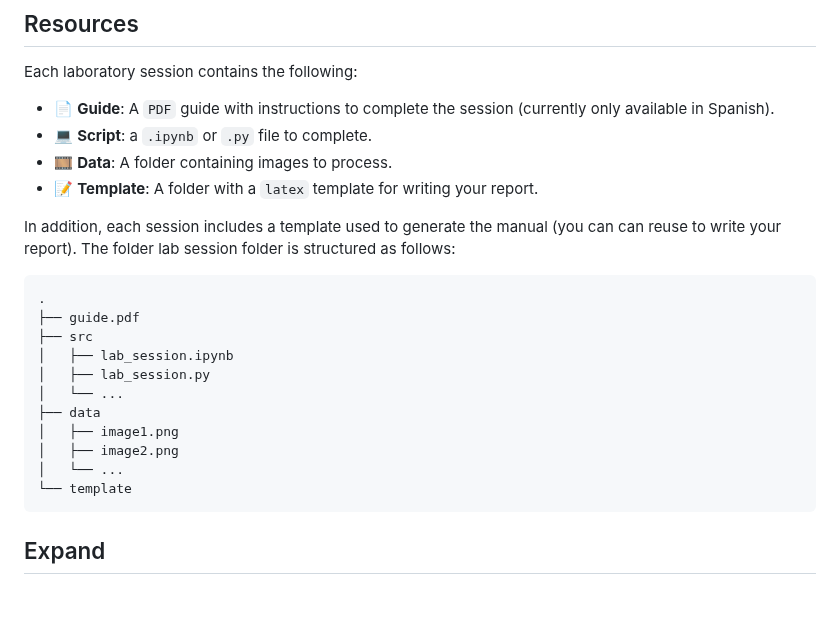
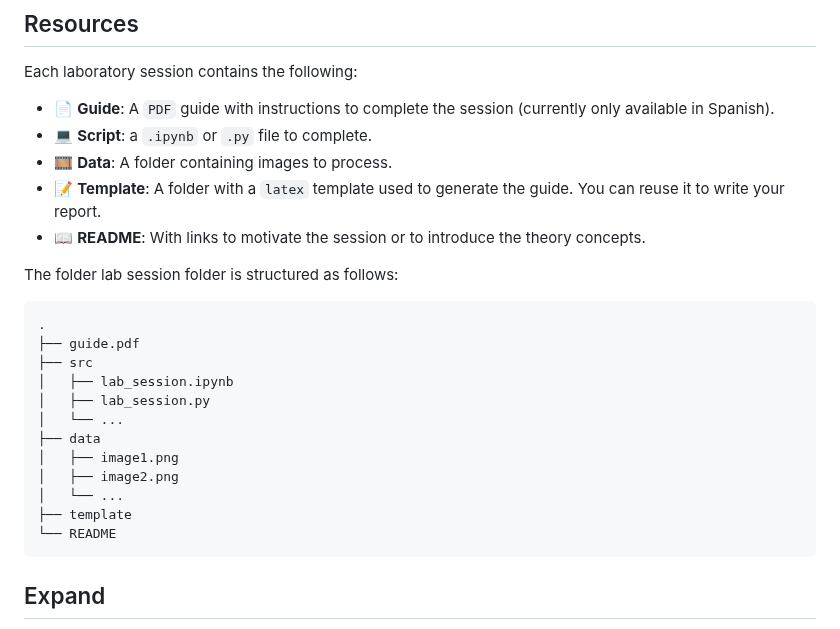
Before and after one commit to nachoDRT/CVI-ICAI, a Markdown page: README.md, the part around the change. Drawn GitHub-style; blank space fills up the shorter version.

````diff
--- a/README.md
+++ b/README.md
@@ -26,9 +26,10 @@ Each laboratory session contains the following:
 - 📄 **Guide**: A ``PDF`` guide with instructions to complete the session (currently only available in Spanish).
 - 💻 **Script**: a ``.ipynb`` or ``.py`` file to complete.
 - 🎞️ **Data**: A folder containing images to process.
-- 📝 **Template**: A folder with a ``latex`` template for writing your report.
+- 📝 **Template**: A folder with a ``latex`` template used to generate the guide. You can reuse it to write your report.
+- 📖 **README**: With links to motivate the session or to introduce the theory concepts.
 
-In addition, each session includes a template used to generate the manual (you can can reuse to write your report). The folder lab session folder is structured as follows:
+The folder lab session folder is structured as follows:
 
 ```bash
 .
@@ -41,7 +42,8 @@ In addition, each session includes a template used to generate the manual (you c
 │   ├── image1.png
 │   ├── image2.png
 │   └── ...
-└── template
+├── template
+└── README
 ```
 
 ## Expand
````
